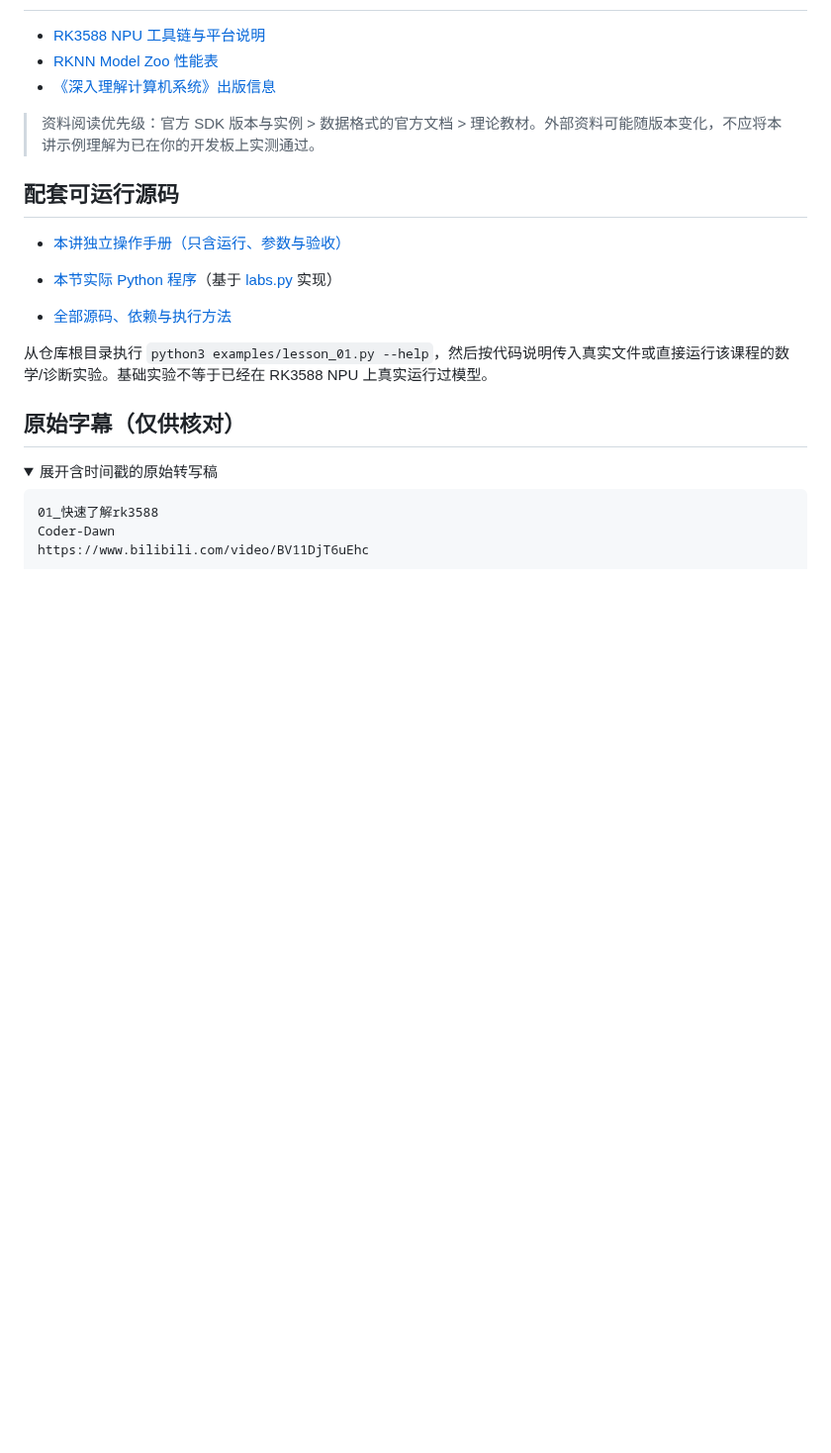
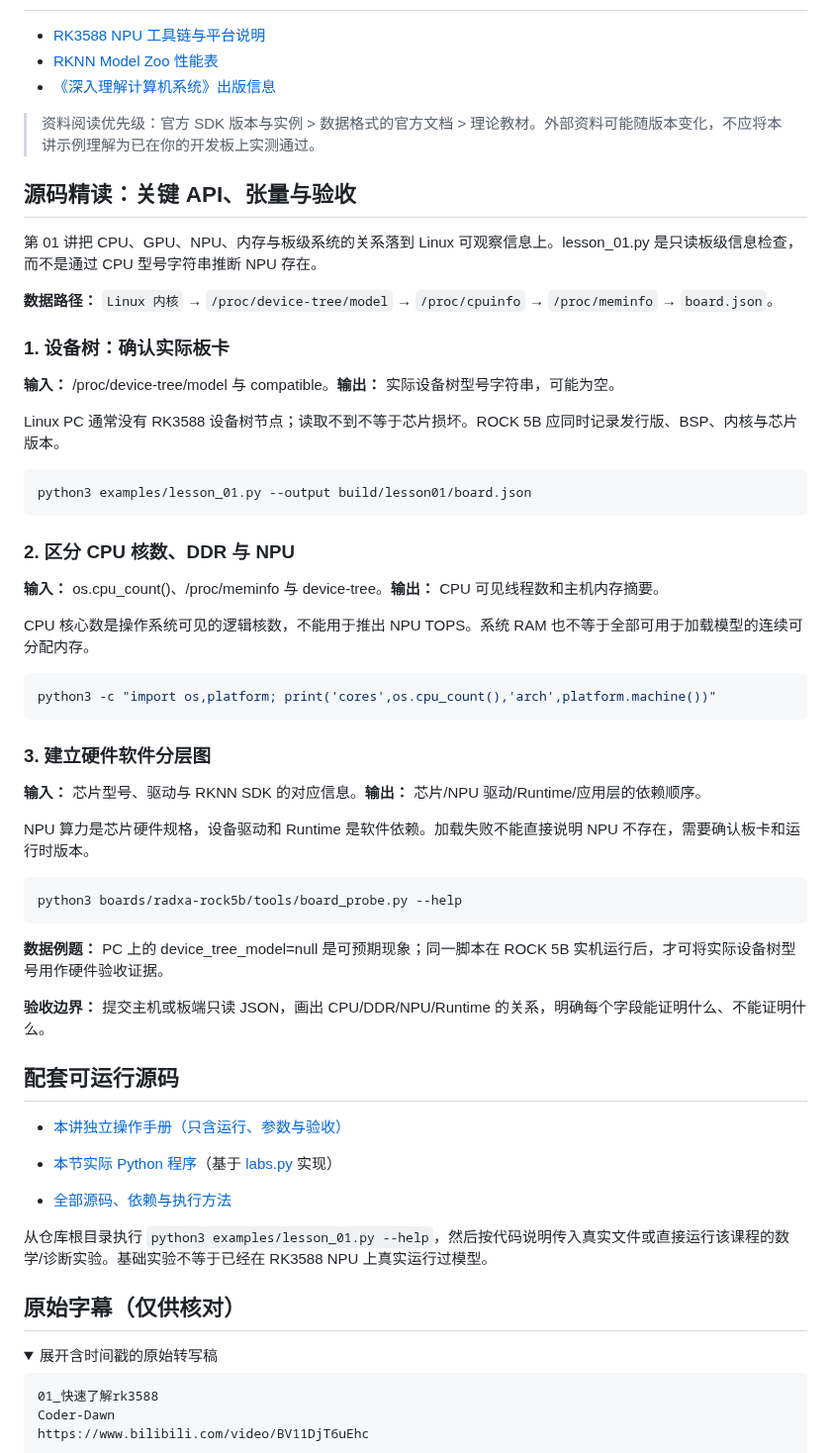
Before and after one commit to crazyname/RK3588-Embedded-AI-Tutorial, a Markdown page: docs/01_快速了解rk3588.md, the part around the change. Shown at 99% size. Drawn GitHub-style; folded sections open; blank space fills up the shorter version.

Commit message:
docs: deepen lesson 01 with runnable code, concepts and acceptance

````diff
--- a/docs/01_快速了解rk3588.md
+++ b/docs/01_快速了解rk3588.md
@@ -116,6 +116,46 @@ cat /etc/os-release
 
 > 资料阅读优先级：官方 SDK 版本与实例 > 数据格式的官方文档 > 理论教材。外部资料可能随版本变化，不应将本讲示例理解为已在你的开发板上实测通过。
 
+## 源码精读：关键 API、张量与验收
+
+第 01 讲把 CPU、GPU、NPU、内存与板级系统的关系落到 Linux 可观察信息上。lesson_01.py 是只读板级信息检查，而不是通过 CPU 型号字符串推断 NPU 存在。
+
+**数据路径：** `Linux 内核` → `/proc/device-tree/model` → `/proc/cpuinfo` → `/proc/meminfo` → `board.json`。
+
+### 1. 设备树：确认实际板卡
+
+**输入：** /proc/device-tree/model 与 compatible。**输出：** 实际设备树型号字符串，可能为空。
+
+Linux PC 通常没有 RK3588 设备树节点；读取不到不等于芯片损坏。ROCK 5B 应同时记录发行版、BSP、内核与芯片版本。
+
+```bash
+python3 examples/lesson_01.py --output build/lesson01/board.json
+```
+
+### 2. 区分 CPU 核数、DDR 与 NPU
+
+**输入：** os.cpu_count()、/proc/meminfo 与 device-tree。**输出：** CPU 可见线程数和主机内存摘要。
+
+CPU 核心数是操作系统可见的逻辑核数，不能用于推出 NPU TOPS。系统 RAM 也不等于全部可用于加载模型的连续可分配内存。
+
+```bash
+python3 -c "import os,platform; print('cores',os.cpu_count(),'arch',platform.machine())"
+```
+
+### 3. 建立硬件软件分层图
+
+**输入：** 芯片型号、驱动与 RKNN SDK 的对应信息。**输出：** 芯片/NPU 驱动/Runtime/应用层的依赖顺序。
+
+NPU 算力是芯片硬件规格，设备驱动和 Runtime 是软件依赖。加载失败不能直接说明 NPU 不存在，需要确认板卡和运行时版本。
+
+```bash
+python3 boards/radxa-rock5b/tools/board_probe.py --help
+```
+
+**数据例题：** PC 上的 device_tree_model=null 是可预期现象；同一脚本在 ROCK 5B 实机运行后，才可将实际设备树型号用作硬件验收证据。
+
+**验收边界：** 提交主机或板端只读 JSON，画出 CPU/DDR/NPU/Runtime 的关系，明确每个字段能证明什么、不能证明什么。
+
 ## 配套可运行源码
 
 - [本讲独立操作手册（只含运行、参数与验收）](../examples/notes/lesson_01.md)
````
